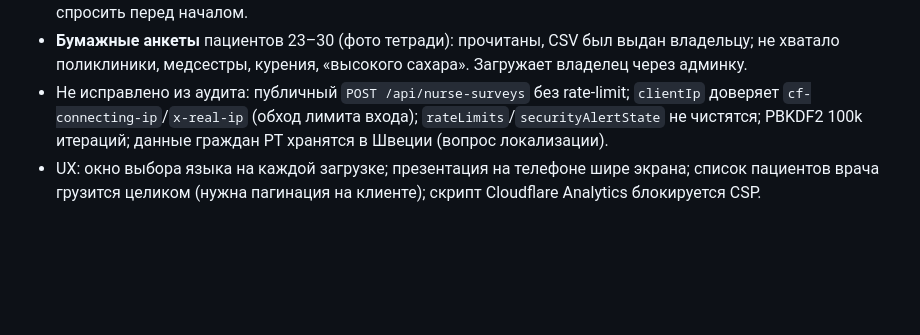
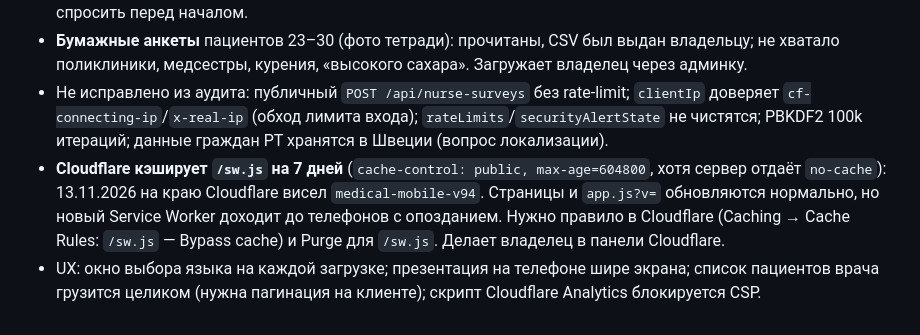
Before and after one commit to DNX02/e-clinic-system, a Markdown page: docs/SESSION_HANDOFF.md, the part around the change. Drawn GitHub-style; blank space fills up the shorter version.

Commit message:
docs: note Cloudflare caching of sw.js
Co-Authored-By: Claude Opus 5.5 <noreply@anthropic.com>
Claude-Session: https://claude.ai/code/session_0154Z1mmoaVGhoi1a2GG75Wn

```diff
--- a/docs/SESSION_HANDOFF.md
+++ b/docs/SESSION_HANDOFF.md
@@ -51,5 +51,9 @@
 - Не исправлено из аудита: публичный `POST /api/nurse-surveys` без rate-limit; `clientIp` доверяет
   `cf-connecting-ip`/`x-real-ip` (обход лимита входа); `rateLimits`/`securityAlertState` не чистятся;
   PBKDF2 100k итераций; данные граждан РТ хранятся в Швеции (вопрос локализации).
+- **Cloudflare кэширует `/sw.js` на 7 дней** (`cache-control: public, max-age=604800`, хотя сервер отдаёт
+  `no-cache`): 13.11.2026 на краю Cloudflare висел `medical-mobile-v94`. Страницы и `app.js?v=` обновляются
+  нормально, но новый Service Worker доходит до телефонов с опозданием. Нужно правило в Cloudflare
+  (Caching → Cache Rules: `/sw.js` — Bypass cache) и Purge для `/sw.js`. Делает владелец в панели Cloudflare.
 - UX: окно выбора языка на каждой загрузке; презентация на телефоне шире экрана; список пациентов врача
   грузится целиком (нужна пагинация на клиенте); скрипт Cloudflare Analytics блокируется CSP.
```
